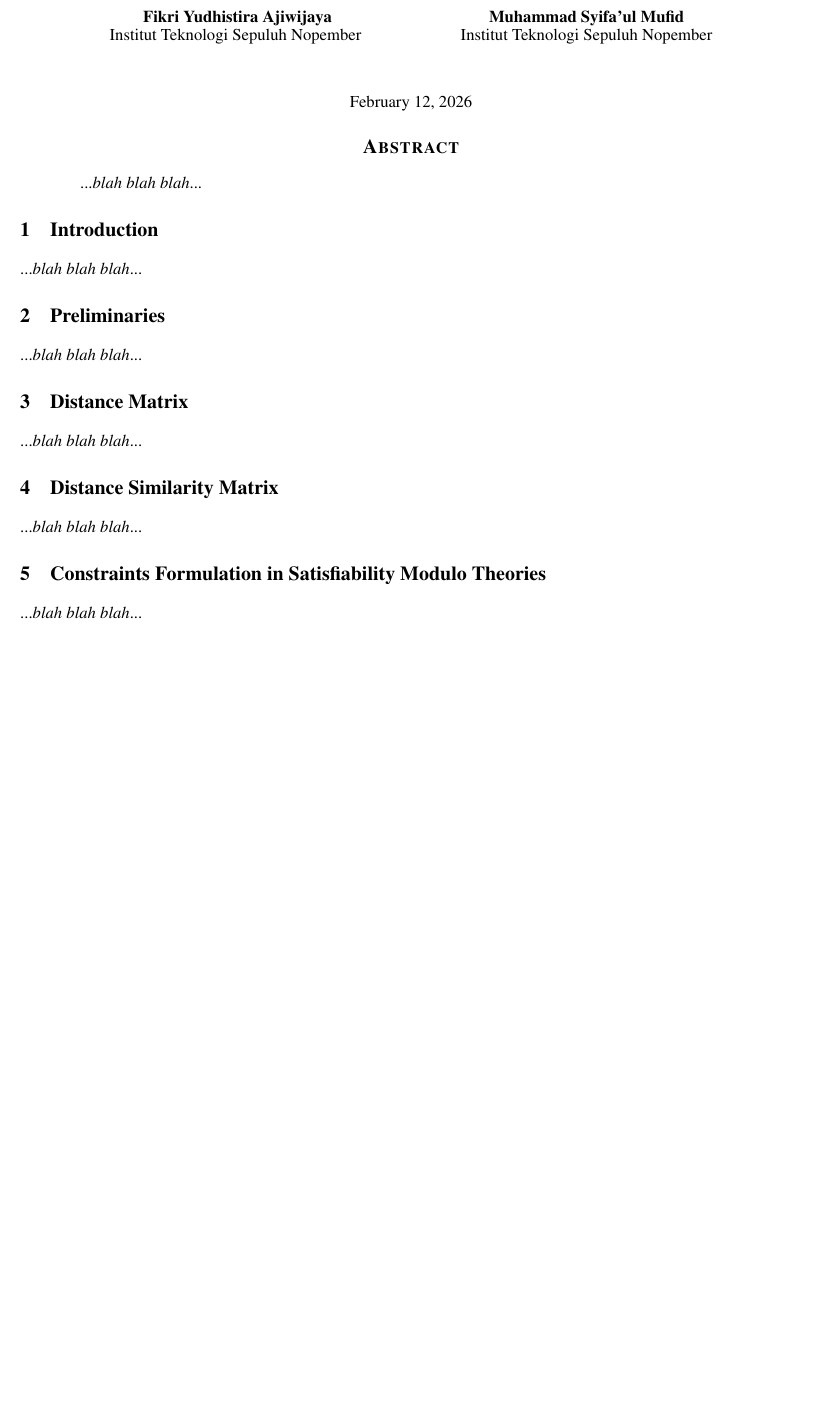
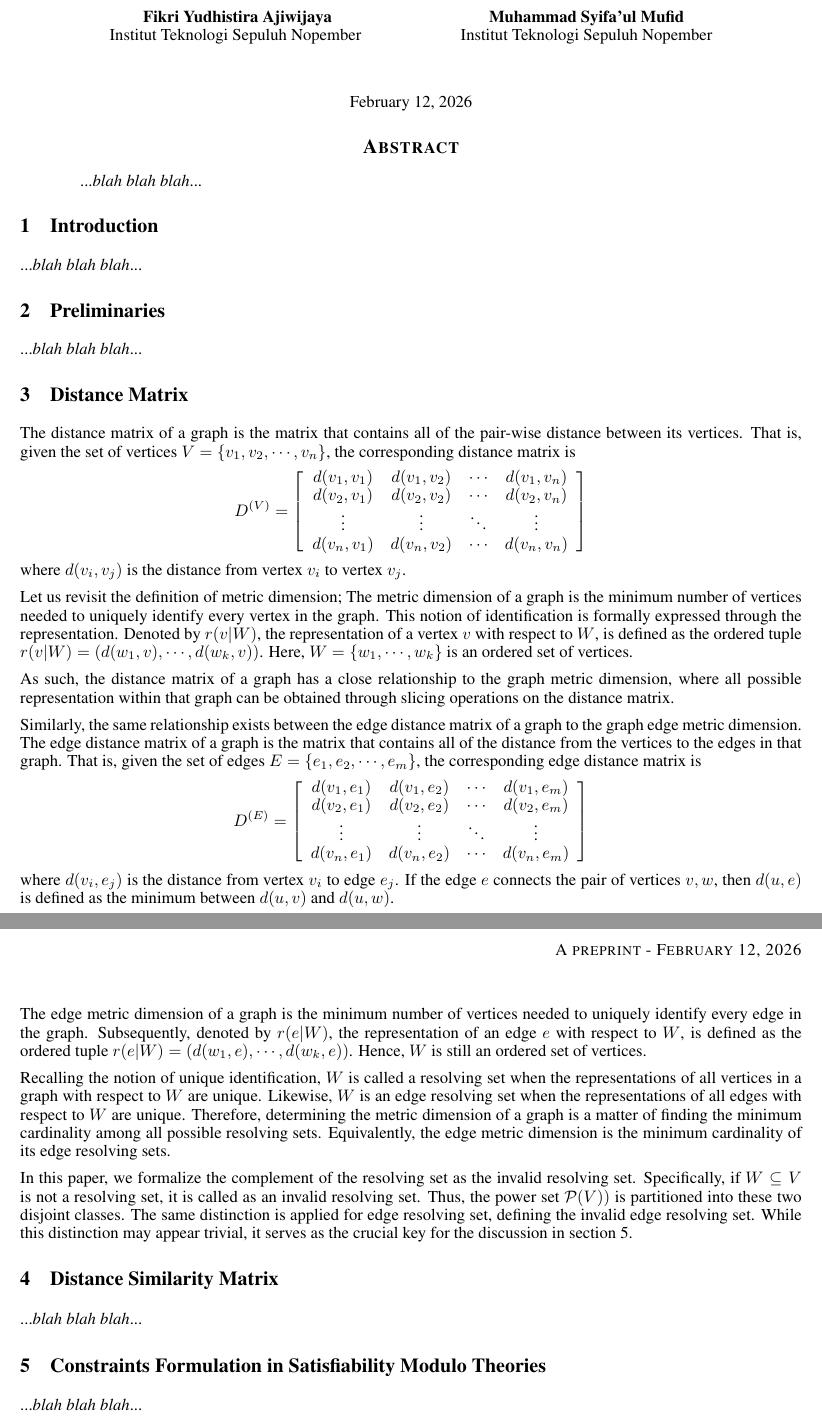
Before and after one commit to fikri-ajiwijaya/metric-dimension.tex, a LaTeX paper (src/main.tex): part of the page before the commit and two parts of pages 1 and 2 of 2 after it, the two joined at a grey line, cut so that both start at the same text, the shorter picture padded with empty space. Compiled offline with pdfLaTeX.

Commit message:
Discuss distance matrix

```diff
--- a/src/main.tex
+++ b/src/main.tex
@@ -1,6 +1,9 @@
 \documentclass{article}
 
-\usepackage{arxiv}
+\usepackage{
+	arxiv,
+	cleveref
+}
 
 \title{Computing the Metric Dimension of Graphs using Satisfiability Modulo Theories}
 
@@ -29,13 +32,48 @@
 
 	\section{Distance Matrix}
 
-	...\textit{blah blah blah}...
+	The distance matrix of a graph is the matrix that contains all of the pair-wise distance between its vertices. That is, given the set of vertices \(V = \{v_1, v_2, \cdots, v_n\}\), the corresponding distance matrix is
+		\[
+			D^{(V)} = \left[
+				\begin{array}{cccc}
+					d(v_1, v_1) & d(v_1, v_2) & \cdots & d(v_1, v_n) \\
+					d(v_2, v_1) & d(v_2, v_2) & \cdots & d(v_2, v_n) \\
+					\vdots & \vdots & \ddots & \vdots \\
+					d(v_n, v_1) & d(v_n, v_2) & \cdots & d(v_n, v_n) \\
+				\end{array}
+			\right]
+		\]
+	where \(d(v_i, v_j)\) is the distance from vertex \(v_i\) to vertex \(v_j\).
+
+	Let us revisit the definition of metric dimension; The metric dimension of a graph is the minimum number of vertices needed to uniquely identify every vertex in the graph. This notion of identification is formally expressed through the representation. Denoted by \(r(v|W)\), the representation of a vertex \(v\) with respect to \(W\), is defined as the ordered tuple \(r(v|W) = (d(w_1, v), \cdots, d(w_k, v))\). Here, \(W = \{w_1, \cdots, w_k\}\) is an ordered set of vertices.
+
+	As such, the distance matrix of a graph has a close relationship to the graph metric dimension, where all possible representation within that graph can be obtained through slicing operations on the distance matrix.
+
+	Similarly, the same relationship exists between the edge distance matrix of a graph to the graph edge metric dimension. The edge distance matrix of a graph is the matrix that contains all of the distance from the vertices to the edges in that graph. That is, given the set of edges \(E = \{e_1, e_2, \cdots, e_m\}\), the corresponding edge distance matrix is
+		\[
+			D^{(E)} = \left[
+				\begin{array}{cccc}
+					d(v_1, e_1) & d(v_1, e_2) & \cdots & d(v_1, e_m) \\
+					d(v_2, e_1) & d(v_2, e_2) & \cdots & d(v_2, e_m) \\
+					\vdots & \vdots & \ddots & \vdots \\
+					d(v_n, e_1) & d(v_n, e_2) & \cdots & d(v_n, e_m) \\
+				\end{array}
+			\right]
+		\]
+	where \(d(v_i, e_j)\) is the distance from vertex \(v_i\) to edge \(e_j\). If the edge \(e\) connects the pair of vertices \(v, w\), then \(d(u, e)\) is defined as the minimum between \(d(u, v)\) and \(d(u, w)\).
+
+	The edge metric dimension of a graph is the minimum number of vertices needed to uniquely identify every edge in the graph. Subsequently, denoted by \(r(e|W)\), the representation of an edge \(e\) with respect to \(W\), is defined as the ordered tuple \(r(e|W) = (d(w_1,e), \cdots, d(w_k,e))\). Hence, \(W\) is still an ordered set of vertices.
+
+	Recalling the notion of unique identification, \(W\) is called a resolving set when the representations of all vertices in a graph with respect to \(W\) are unique. Likewise, \(W\) is an edge resolving set when the representations of all edges with respect to \(W\) are unique. Therefore, determining the metric dimension of a graph is a matter of finding the minimum cardinality among all possible resolving sets. Equivalently, the edge metric dimension is the minimum cardinality of its edge resolving sets.
+
+	In this paper, we formalize the complement of the resolving set as the invalid resolving set. Specifically, if \(W \subseteq V\) is not a resolving set, it is called as an invalid resolving set. Thus, the power set \(\mathcal{P}(V))\) is partitioned into these two disjoint classes. The same distinction is applied for edge resolving set, defining the invalid edge resolving set. While this distinction may appear trivial, it serves as the crucial key for the discussion in \cref{sec:formulation}.
 
 	\section{Distance Similarity Matrix}
 
 	...\textit{blah blah blah}...
 
 	\section{Constraints Formulation in Satisfiability Modulo Theories}
+	\label{sec:formulation}
 
 	...\textit{blah blah blah}...
 
```
